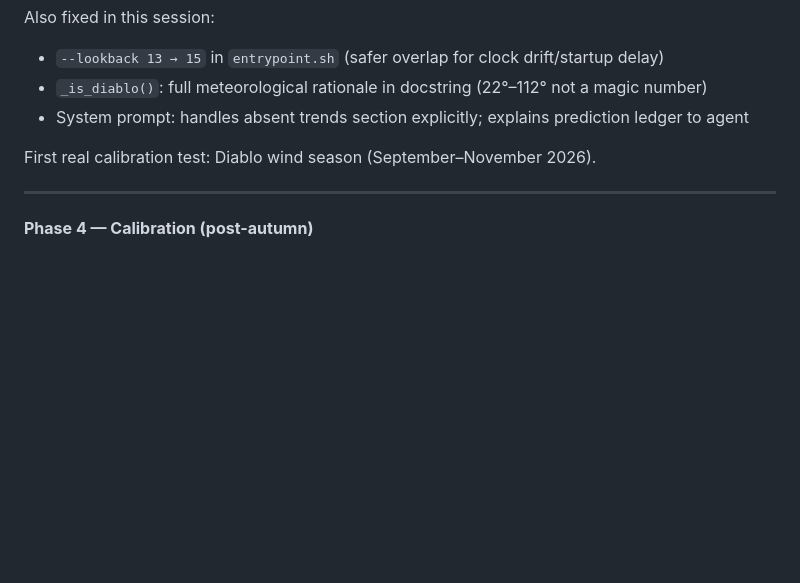
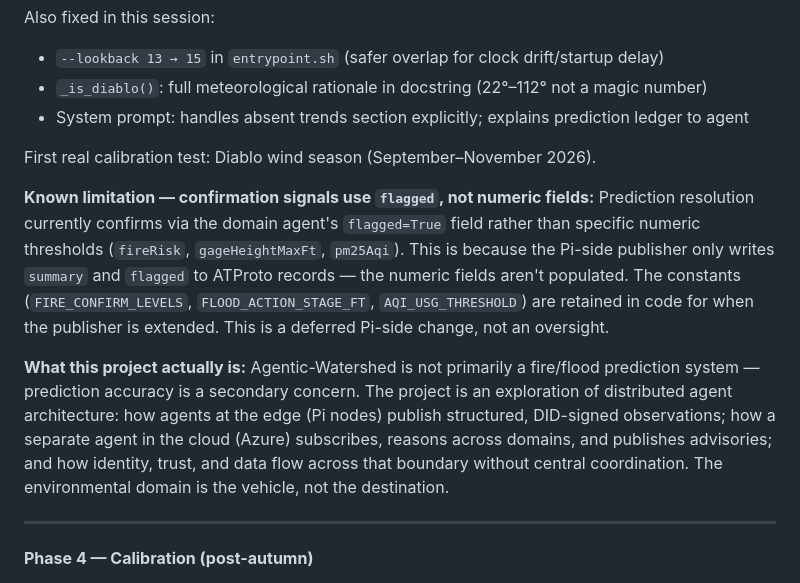
Before and after one commit to cprice-ping/Agentic-Watershed, a Markdown page: CONTEXT.md, the part around the change. Drawn GitHub-style; blank space fills up the shorter version.

Commit message:
CONTEXT: project intent + deferred numeric confirmation fields (#13)
Co-authored-by: Claude <noreply@anthropic.com>

```diff
--- a/CONTEXT.md
+++ b/CONTEXT.md
@@ -456,6 +456,23 @@ Also fixed in this session:
 
 First real calibration test: Diablo wind season (September–November 2026).
 
+**Known limitation — confirmation signals use `flagged`, not numeric fields:**
+Prediction resolution currently confirms via the domain agent's `flagged=True` field
+rather than specific numeric thresholds (`fireRisk`, `gageHeightMaxFt`, `pm25Aqi`).
+This is because the Pi-side publisher only writes `summary` and `flagged` to ATProto
+records — the numeric fields aren't populated. The constants (`FIRE_CONFIRM_LEVELS`,
+`FLOOD_ACTION_STAGE_FT`, `AQI_USG_THRESHOLD`) are retained in code for when the
+publisher is extended. This is a deferred Pi-side change, not an oversight.
+
+**What this project actually is:**
+Agentic-Watershed is not primarily a fire/flood prediction system — prediction
+accuracy is a secondary concern. The project is an exploration of distributed agent
+architecture: how agents at the edge (Pi nodes) publish structured, DID-signed
+observations; how a separate agent in the cloud (Azure) subscribes, reasons across
+domains, and publishes advisories; and how identity, trust, and data flow across
+that boundary without central coordination. The environmental domain is the vehicle,
+not the destination.
+
 ---
 
 **Phase 4 — Calibration (post-autumn)**
```
